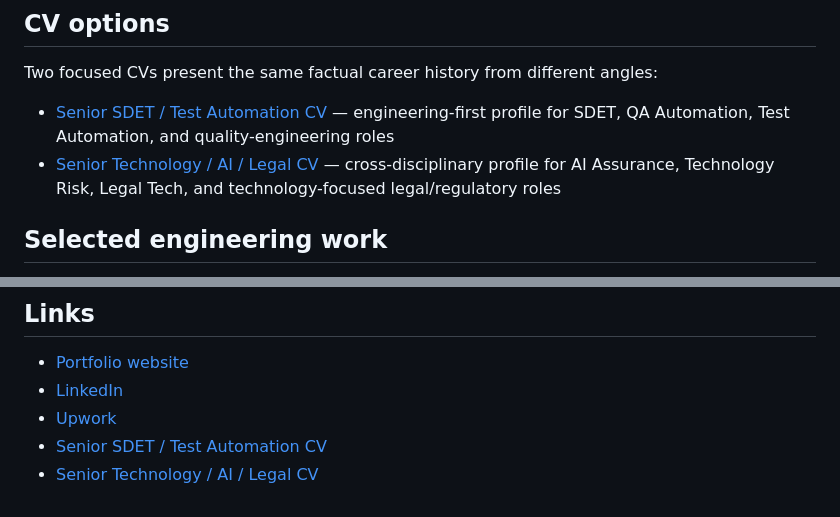
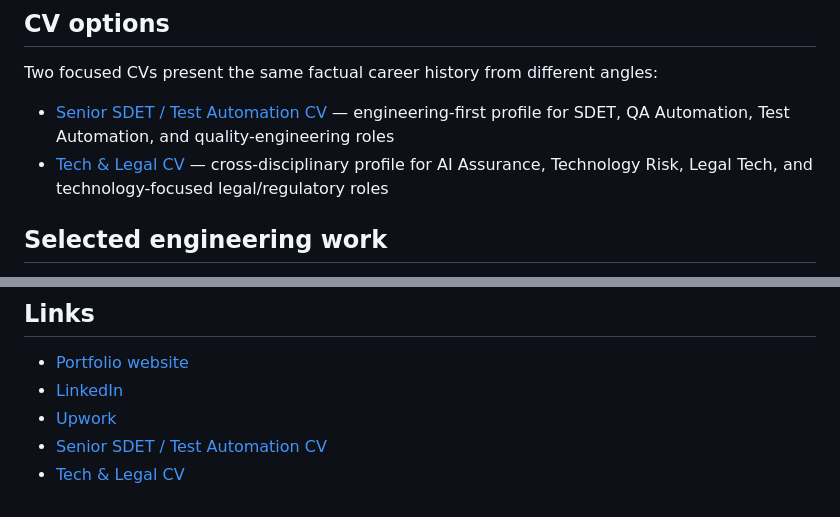
Before and after one commit to dmytropogribnyy/dmytropogribnyy.github.io, a Markdown page: README.md, 2 parts joined by grey strips. GitHub-like rendering.

Commit message:
Align CV naming with Tech & Legal positioning

```diff
--- a/README.md
+++ b/README.md
@@ -33,7 +33,7 @@ Alongside my current technology career, I bring prior licensed legal practice, p
 Two focused CVs present the same factual career history from different angles:
 
 - [Senior SDET / Test Automation CV](Dmytro_Pogribnyy_Senior_SDET_CV.pdf) — engineering-first profile for SDET, QA Automation, Test Automation, and quality-engineering roles
-- [Senior Technology / AI / Legal CV](Dmytro_Pogribnyy_Senior_Technology_CV.pdf) — cross-disciplinary profile for AI Assurance, Technology Risk, Legal Tech, and technology-focused legal/regulatory roles
+- [Tech & Legal CV](Dmytro_Pogribnyy_Senior_Technology_CV.pdf) — cross-disciplinary profile for AI Assurance, Technology Risk, Legal Tech, and technology-focused legal/regulatory roles
 
 ## Selected engineering work
 
@@ -64,4 +64,4 @@ Two focused CVs present the same factual career history from different angles:
 - [LinkedIn](https://www.linkedin.com/in/dmytro-pogribnyy/)
 - [Upwork](https://www.upwork.com/freelancers/~018fd270574ff51973)
 - [Senior SDET / Test Automation CV](Dmytro_Pogribnyy_Senior_SDET_CV.pdf)
-- [Senior Technology / AI / Legal CV](Dmytro_Pogribnyy_Senior_Technology_CV.pdf)
+- [Tech & Legal CV](Dmytro_Pogribnyy_Senior_Technology_CV.pdf)
```
